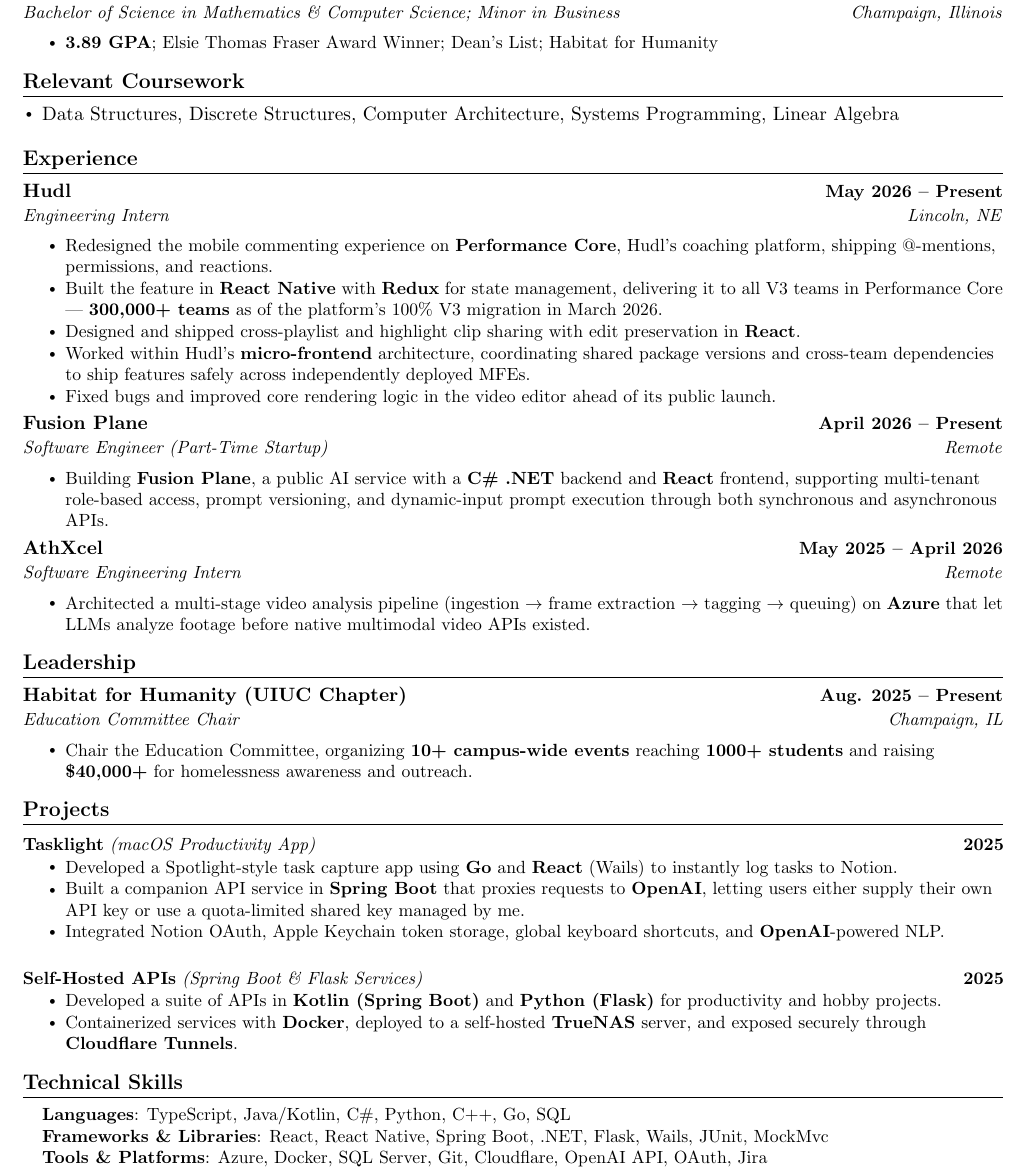
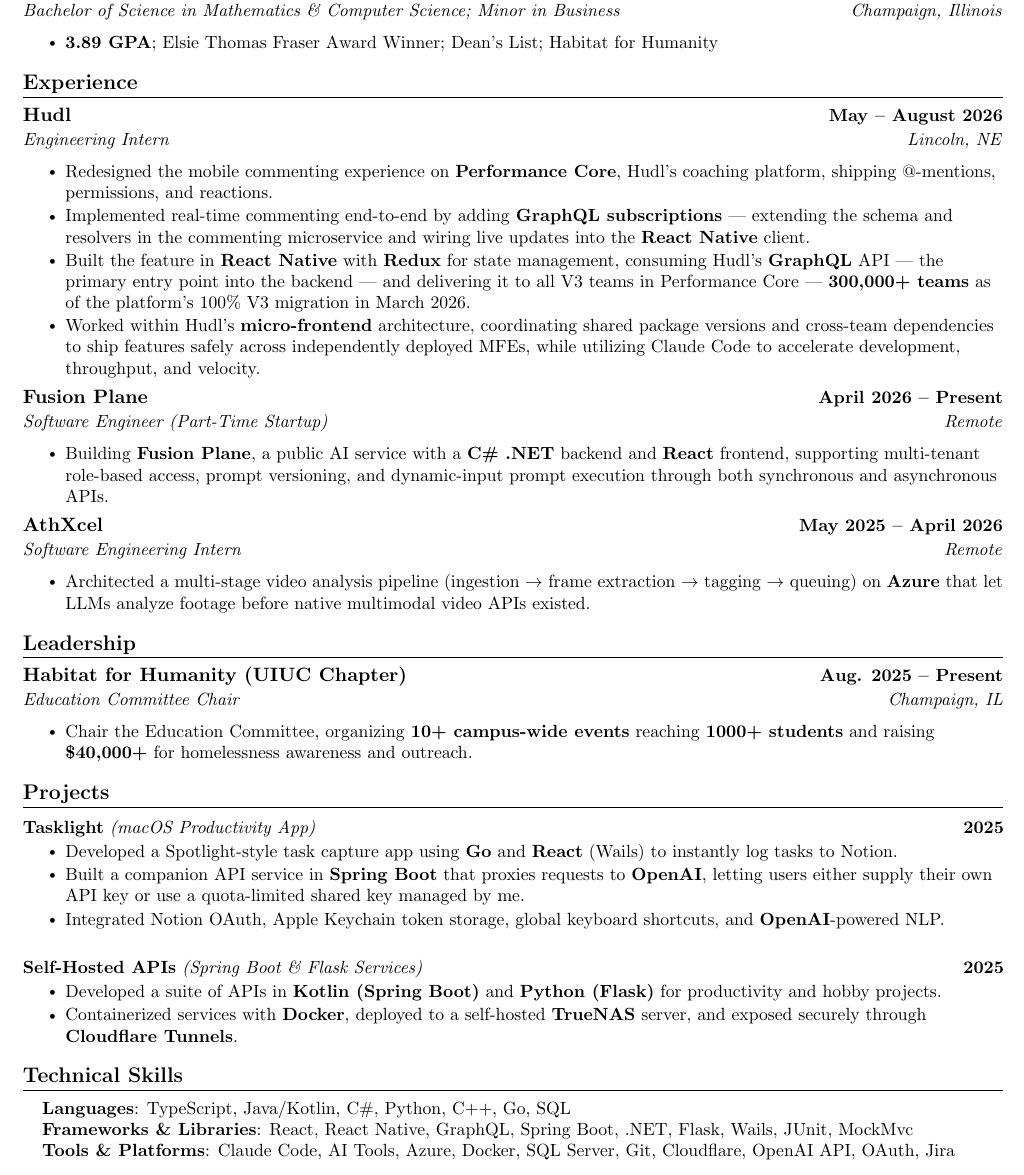
Before and after one commit to imjamesonzeller/resume-repo, a LaTeX CV (UIUC-CS-zeller-resume.tex): part of the page, cut so that both start at the same text. Compiled offline with pdfLaTeX.

Commit message:
changes in the post-hudl era.

```diff
--- a/UIUC-CS-zeller-resume.tex
+++ b/UIUC-CS-zeller-resume.tex
@@ -141,10 +141,10 @@
 \resumeSubHeadingListEnd
 
 %-----------RELEVANT COURSEWORK-----------
-\section{Relevant Coursework}
-\begin{itemize}[leftmargin=0.15in, itemsep=2pt]
-  \item Data Structures, Discrete Structures, Computer Architecture, Systems Programming, Linear Algebra
-\end{itemize}
+% \section{Relevant Coursework}
+% \begin{itemize}[leftmargin=0.15in, itemsep=2pt]
+%   \item Data Structures, Discrete Structures, Computer Architecture, Systems Programming, Linear Algebra
+% \end{itemize}
 
 %-----------EXPERIENCE-----------
 \section{Experience}
@@ -152,14 +152,13 @@
 
 % HUDL
 \resumeSubheading
-{Hudl}{May 2026 -- Present}
+{Hudl}{May -- August 2026}
 {Engineering Intern}{Lincoln, NE}
 \resumeItemListStart
 \resumeItem{Redesigned the mobile commenting experience on \textbf{Performance Core}, Hudl's coaching platform, shipping @-mentions, permissions, and reactions.}
-\resumeItem{Built the feature in \textbf{React Native} with \textbf{Redux} for state management, delivering it to all V3 teams in Performance Core --- \textbf{300,000+ teams} as of the platform's 100\% V3 migration in March 2026.}
-\resumeItem{Designed and shipped cross-playlist and highlight clip sharing with edit preservation in \textbf{React}.}
-\resumeItem{Worked within Hudl's \textbf{micro-frontend} architecture, coordinating shared package versions and cross-team dependencies to ship features safely across independently deployed MFEs.}
-\resumeItem{Fixed bugs and improved core rendering logic in the video editor ahead of its public launch.}
+\resumeItem{Implemented real-time commenting end-to-end by adding \textbf{GraphQL subscriptions} --- extending the schema and resolvers in the commenting microservice and wiring live updates into the \textbf{React Native} client.}
+\resumeItem{Built the feature in \textbf{React Native} with \textbf{Redux} for state management, consuming Hudl's \textbf{GraphQL} API --- the primary entry point into the backend --- and delivering it to all V3 teams in Performance Core --- \textbf{300,000+ teams} as of the platform's 100\% V3 migration in March 2026.}
+\resumeItem{Worked within Hudl's \textbf{micro-frontend} architecture, coordinating shared package versions and cross-team dependencies to ship features safely across independently deployed MFEs, while utilizing Claude Code to accelerate development, throughput, and velocity.}
 \resumeItemListEnd
 
 % FUSION PLANE
@@ -217,8 +216,8 @@
     \small{
     \item{
         \textbf{Languages}{: TypeScript, Java/Kotlin, C\#, Python, C++, Go, SQL} \\
-        \textbf{Frameworks \& Libraries}{: React, React Native, Spring Boot, .NET, Flask, Wails, JUnit, MockMvc} \\
-        \textbf{Tools \& Platforms}{: Azure, Docker, SQL Server, Git, Cloudflare, OpenAI API, OAuth, Jira} \\
+        \textbf{Frameworks \& Libraries}{: React, React Native, GraphQL, Spring Boot, .NET, Flask, Wails, JUnit, MockMvc} \\
+        \textbf{Tools \& Platforms}{: Claude Code, AI Tools, Azure, Docker, SQL Server, Git, Cloudflare, OpenAI API, OAuth, Jira} \\
     }}
 \end{itemize}
 
```
